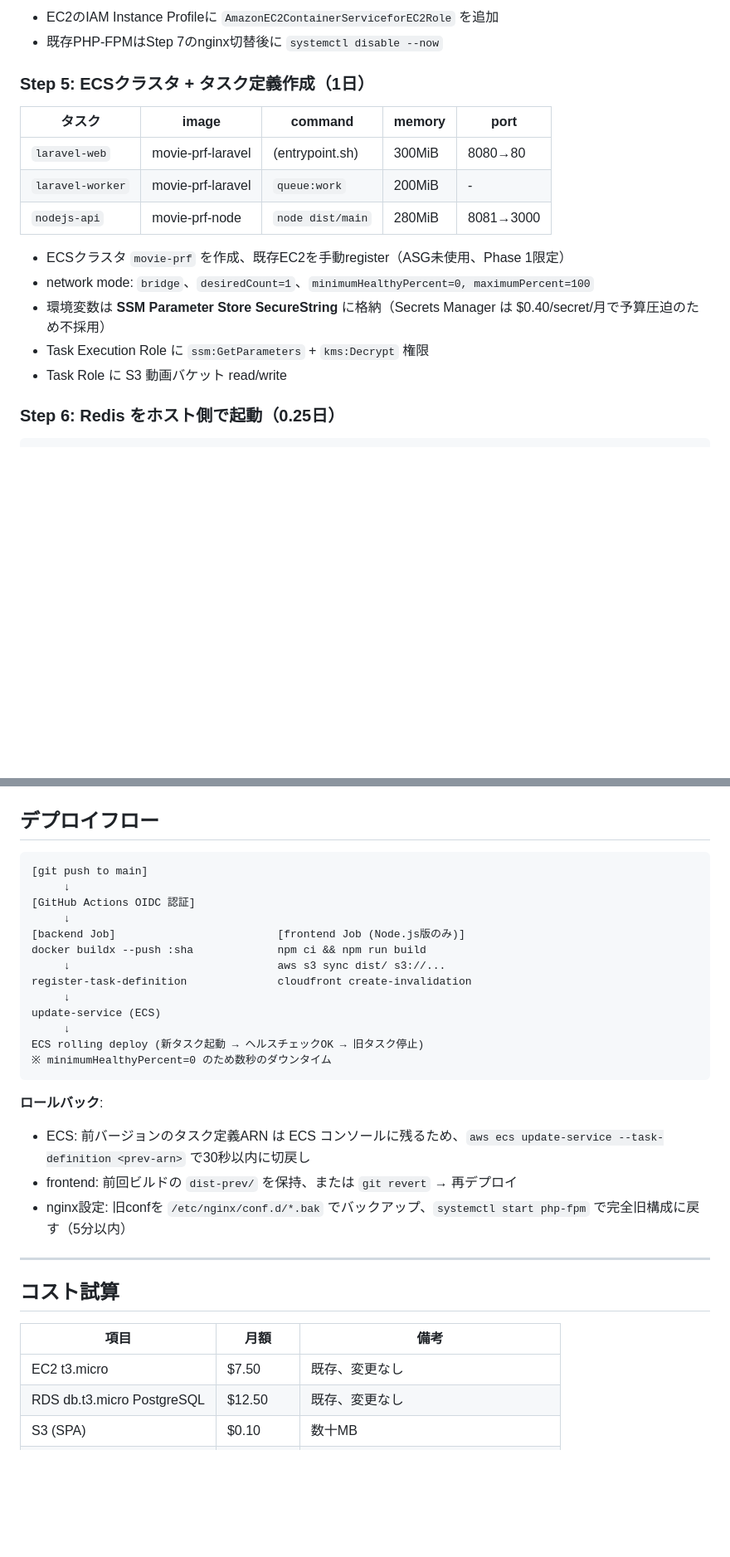
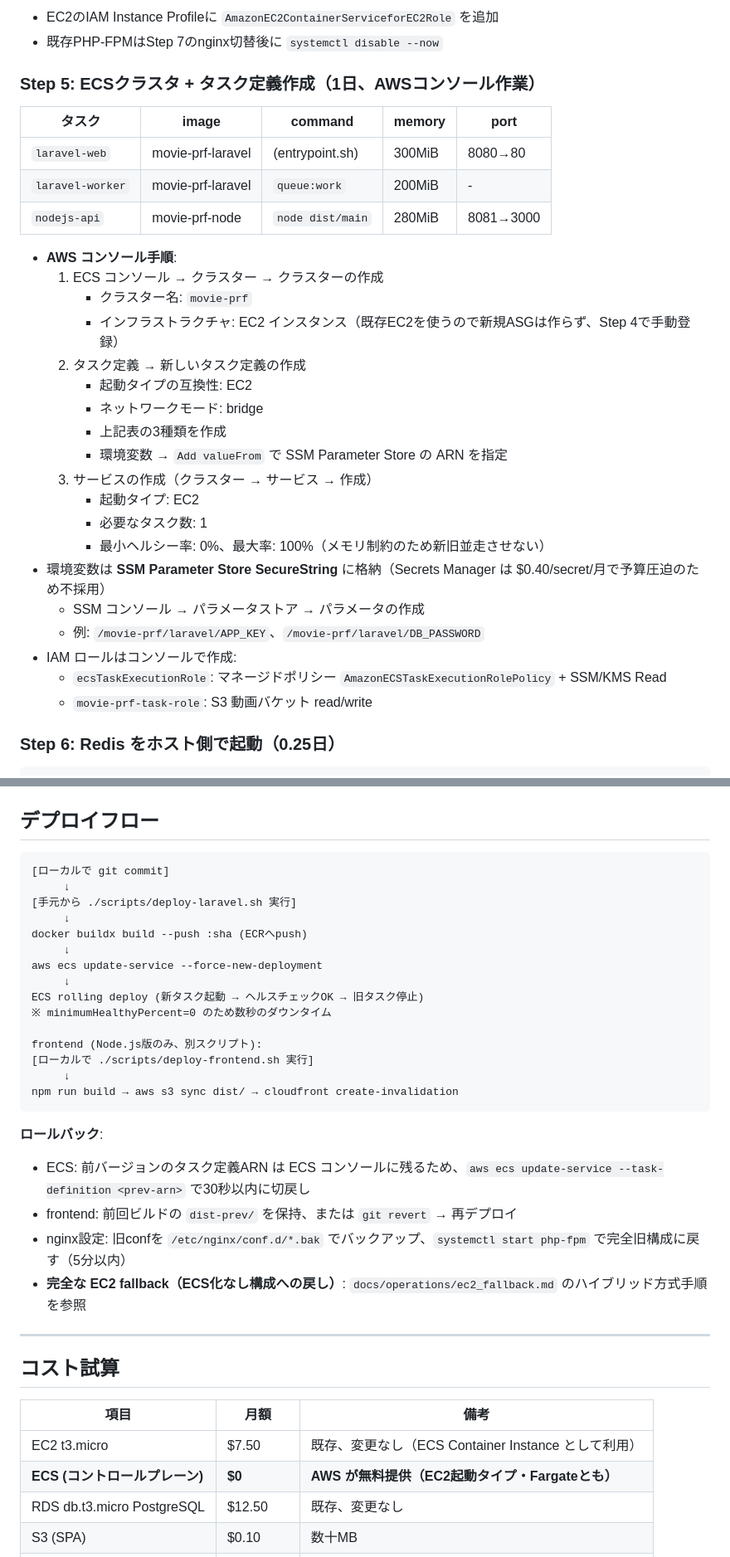
Before and after one commit to tetsu2026/movie-profile-node, a Markdown page: docs/plans/ecs_ecr_migration_phase1.md, 2 parts joined by grey strips. Shown at 83% size. GitHub-like rendering; blank space fills up the shorter version.

````diff
--- a/docs/plans/ecs_ecr_migration_phase1.md
+++ b/docs/plans/ecs_ecr_migration_phase1.md
@@ -133,7 +142,7 @@ sudo systemctl enable --now ecs
 - EC2のIAM Instance Profileに `AmazonEC2ContainerServiceforEC2Role` を追加
 - 既存PHP-FPMはStep 7のnginx切替後に `systemctl disable --now`
 
-### Step 5: ECSクラスタ + タスク定義作成（1日）
+### Step 5: ECSクラスタ + タスク定義作成（1日、AWSコンソール作業）
 
 | タスク | image | command | memory | port |
 |---|---|---|---|---|
@@ -141,11 +150,25 @@ sudo systemctl enable --now ecs
 | `laravel-worker` | movie-prf-laravel | `queue:work` | 200MiB | - |
 | `nodejs-api` | movie-prf-node | `node dist/main` | 280MiB | 8081→3000 |
 
-- ECSクラスタ `movie-prf` を作成、既存EC2を手動register（ASG未使用、Phase 1限定）
-- network mode: `bridge`、`desiredCount=1`、`minimumHealthyPercent=0, maximumPercent=100`
+- **AWS コンソール手順**:
+  1. ECS コンソール → クラスター → クラスターの作成
+     - クラスター名: `movie-prf`
+     - インフラストラクチャ: EC2 インスタンス（既存EC2を使うので新規ASGは作らず、Step 4で手動登録）
+  2. タスク定義 → 新しいタスク定義の作成
+     - 起動タイプの互換性: EC2
+     - ネットワークモード: bridge
+     - 上記表の3種類を作成
+     - 環境変数 → `Add valueFrom` で SSM Parameter Store の ARN を指定
+  3. サービスの作成（クラスター → サービス → 作成）
+     - 起動タイプ: EC2
+     - 必要なタスク数: 1
+     - 最小ヘルシー率: 0%、最大率: 100%（メモリ制約のため新旧並走させない）
 - 環境変数は **SSM Parameter Store SecureString** に格納（Secrets Manager は $0.40/secret/月で予算圧迫のため不採用）
-- Task Execution Role に `ssm:GetParameters` + `kms:Decrypt` 権限
-- Task Role に S3 動画バケット read/write
+  - SSM コンソール → パラメータストア → パラメータの作成
+  - 例: `/movie-prf/laravel/APP_KEY`、`/movie-prf/laravel/DB_PASSWORD`
+- IAM ロールはコンソールで作成:
+  - `ecsTaskExecutionRole`: マネージドポリシー `AmazonECSTaskExecutionRolePolicy` + SSM/KMS Read
+  - `movie-prf-task-role`: S3 動画バケット read/write
 
 ### Step 6: Redis をホスト側で起動（0.25日）
 ```
@@ -216,25 +273,28 @@ sudo systemctl enable --now redis6
 ## デプロイフロー
 
 ```
-[git push to main]
+[ローカルで git commit]
      ↓
-[GitHub Actions OIDC 認証]
+[手元から ./scripts/deploy-laravel.sh 実行]
      ↓
-[backend Job]                         [frontend Job (Node.js版のみ)]
-docker buildx --push :sha             npm ci && npm run build
-     ↓                                aws s3 sync dist/ s3://...
-register-task-definition              cloudfront create-invalidation
+docker buildx build --push :sha (ECRへpush)
      ↓
-update-service (ECS)
+aws ecs update-service --force-new-deployment
      ↓
 ECS rolling deploy (新タスク起動 → ヘルスチェックOK → 旧タスク停止)
 ※ minimumHealthyPercent=0 のため数秒のダウンタイム
+
+frontend (Node.js版のみ、別スクリプト):
+[ローカルで ./scripts/deploy-frontend.sh 実行]
+     ↓
+npm run build → aws s3 sync dist/ → cloudfront create-invalidation
 ```
 
 **ロールバック**:
 - ECS: 前バージョンのタスク定義ARN は ECS コンソールに残るため、`aws ecs update-service --task-definition <prev-arn>` で30秒以内に切戻し
 - frontend: 前回ビルドの `dist-prev/` を保持、または `git revert` → 再デプロイ
 - nginx設定: 旧confを `/etc/nginx/conf.d/*.bak` でバックアップ、`systemctl start php-fpm` で完全旧構成に戻す（5分以内）
+- **完全な EC2 fallback（ECS化なし構成への戻し）**: `docs/operations/ec2_fallback.md` のハイブリッド方式手順を参照
 
 ---
 
@@ -242,7 +302,8 @@ ECS rolling deploy (新タスク起動 → ヘルスチェックOK → 旧タス
 
 | 項目 | 月額 | 備考 |
 |---|---|---|
-| EC2 t3.micro | $7.50 | 既存、変更なし |
+| EC2 t3.micro | $7.50 | 既存、変更なし（ECS Container Instance として利用） |
+| **ECS (コントロールプレーン)** | **$0** | **AWS が無料提供（EC2起動タイプ・Fargateとも）** |
 | RDS db.t3.micro PostgreSQL | $12.50 | 既存、変更なし |
 | S3 (SPA) | $0.10 | 数十MB |
 | CloudFront | $0–$1 | 1TB/月 + 1000万req/月の永続無料枠内 |
````
Also changed, not shown: other parts of docs/plans/ecs_ecr_migration_phase1.md (+81 -37 lines).
